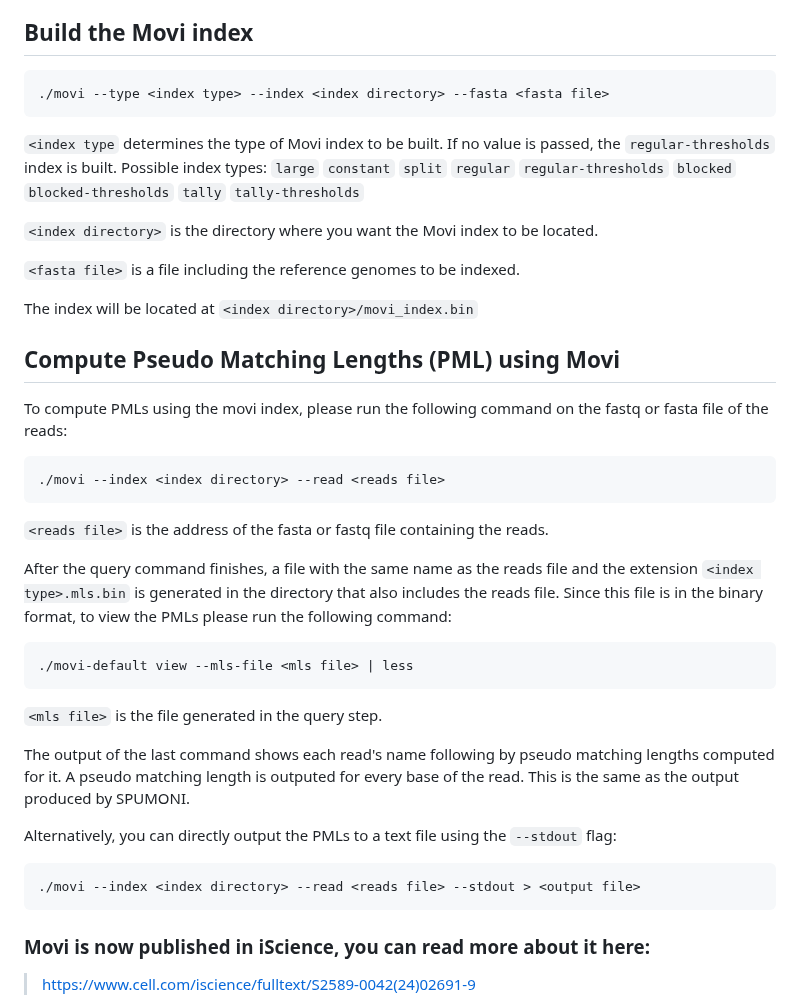
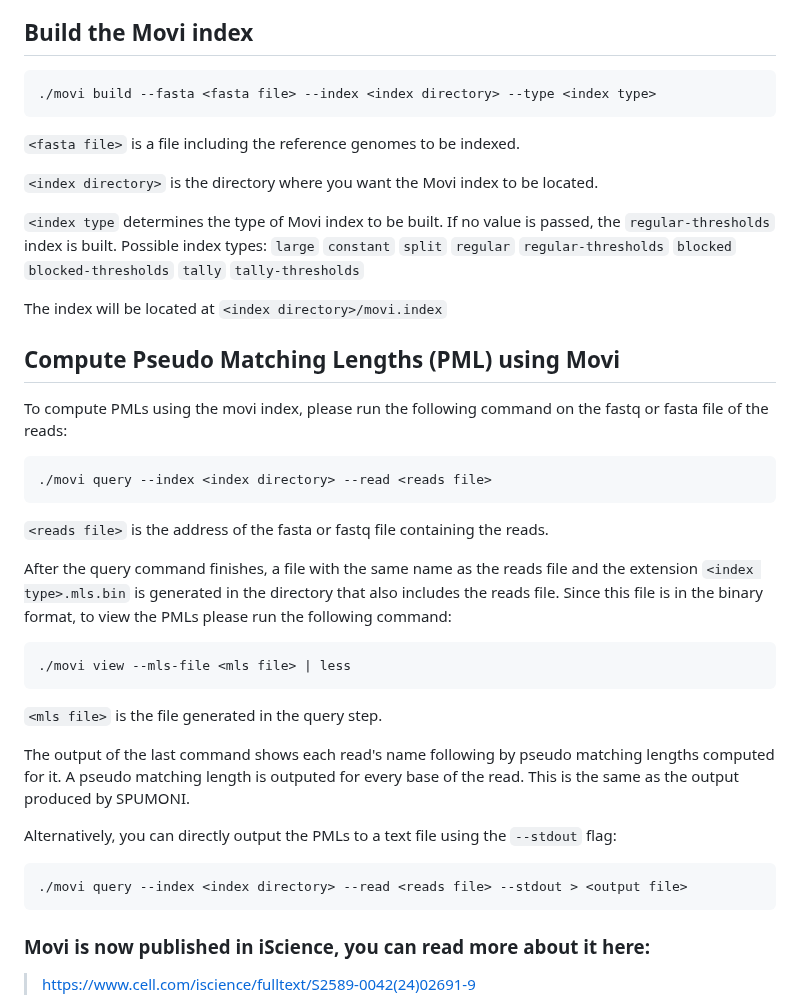
Before and after one commit to mohsenzakeri/Movi, a Markdown page: README.md, the part around the change. Rendered like a GitHub page.

````diff
--- a/README.md
+++ b/README.md
@@ -29,23 +29,24 @@ create the splitting bit vector using the strategy introduced by Nishimoto and T
 ## Build the Movi index
 
 ```
-./movi --type <index type> --index <index directory> --fasta <fasta file>
+./movi build --fasta <fasta file> --index <index directory> --type <index type>
 ```
+
+`<fasta file>` is a file including the reference genomes to be indexed.
+
+`<index directory>` is the directory where you want the Movi index to be located.
 
 `<index type` determines the type of Movi index to be built. If no value is passed, the `regular-thresholds` index is built.
 Possible index types: `large` `constant` `split` `regular` `regular-thresholds` `blocked` `blocked-thresholds` `tally` `tally-thresholds`
 
-`<index directory>` is the directory where you want the Movi index to be located.
 
-`<fasta file>` is a file including the reference genomes to be indexed.
-
-The index will be located at `<index directory>/movi_index.bin`
+The index will be located at `<index directory>/movi.index`
 
 ## Compute Pseudo Matching Lengths (PML) using Movi
 
 To compute PMLs using the movi index, please run the following command on the fastq or fasta file of the reads:
 ```
-./movi --index <index directory> --read <reads file>
+./movi query --index <index directory> --read <reads file>
 ```
 
 `<reads file>` is the address of the fasta or fastq file containing the reads.
@@ -53,7 +54,7 @@ To compute PMLs using the movi index, please run the following command on the fa
 After the query command finishes, a file with the same name as the reads file and the extension `<index type>.mls.bin` is generated in the directory that also includes the reads file.
 Since this file is in the binary format, to view the PMLs please run the following command:
 ```
-./movi-default view --mls-file <mls file> | less
+./movi view --mls-file <mls file> | less
 ```
 `<mls file>` is the file generated in the query step.
 
@@ -61,7 +62,7 @@ The output of the last command shows each read's name following by pseudo matchi
 
 Alternatively, you can directly output the PMLs to a text file using the `--stdout` flag:
 ```
-./movi --index <index directory> --read <reads file> --stdout > <output file>
+./movi query --index <index directory> --read <reads file> --stdout > <output file>
 ```
 
 ### Movi is now published in iScience, you can read more about it here:
````
